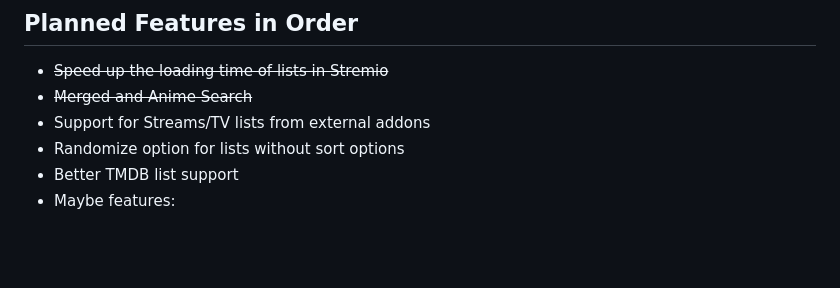
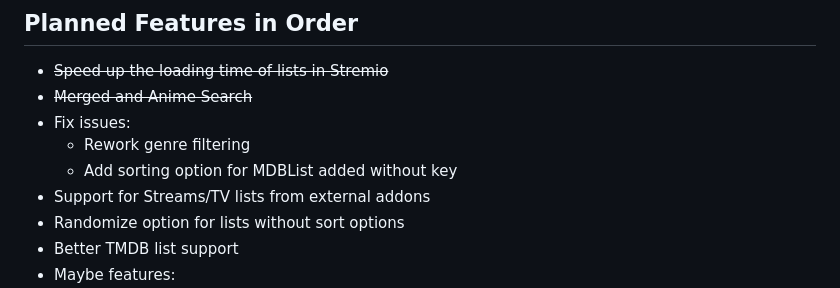
Before and after one commit to tobialun/AIOLists, a Markdown page: README.md, the part around the change. Drawn GitHub-style; blank space fills up the shorter version.

```diff
--- a/README.md
+++ b/README.md
@@ -26,6 +26,9 @@ AIOLists is a stateless open source list management addon for Stremio. The proje
 ## Planned Features in Order
 - ~~Speed up the loading time of lists in Stremio~~
 - ~~Merged and Anime Search~~
+- Fix issues:
+    - Rework genre filtering
+    - Add sorting option for MDBList added without key
 - Support for Streams/TV lists from external addons
 - Randomize option for lists without sort options
 - Better TMDB list support
```
